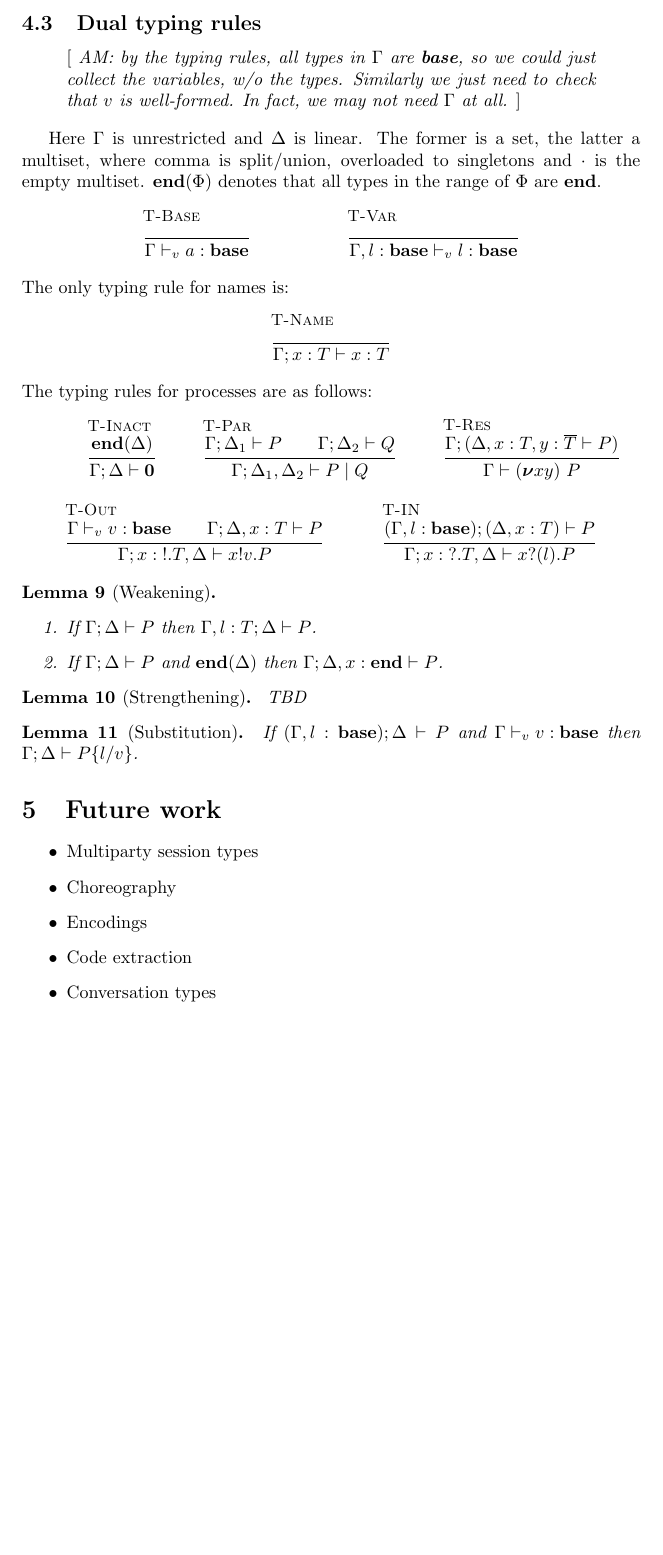
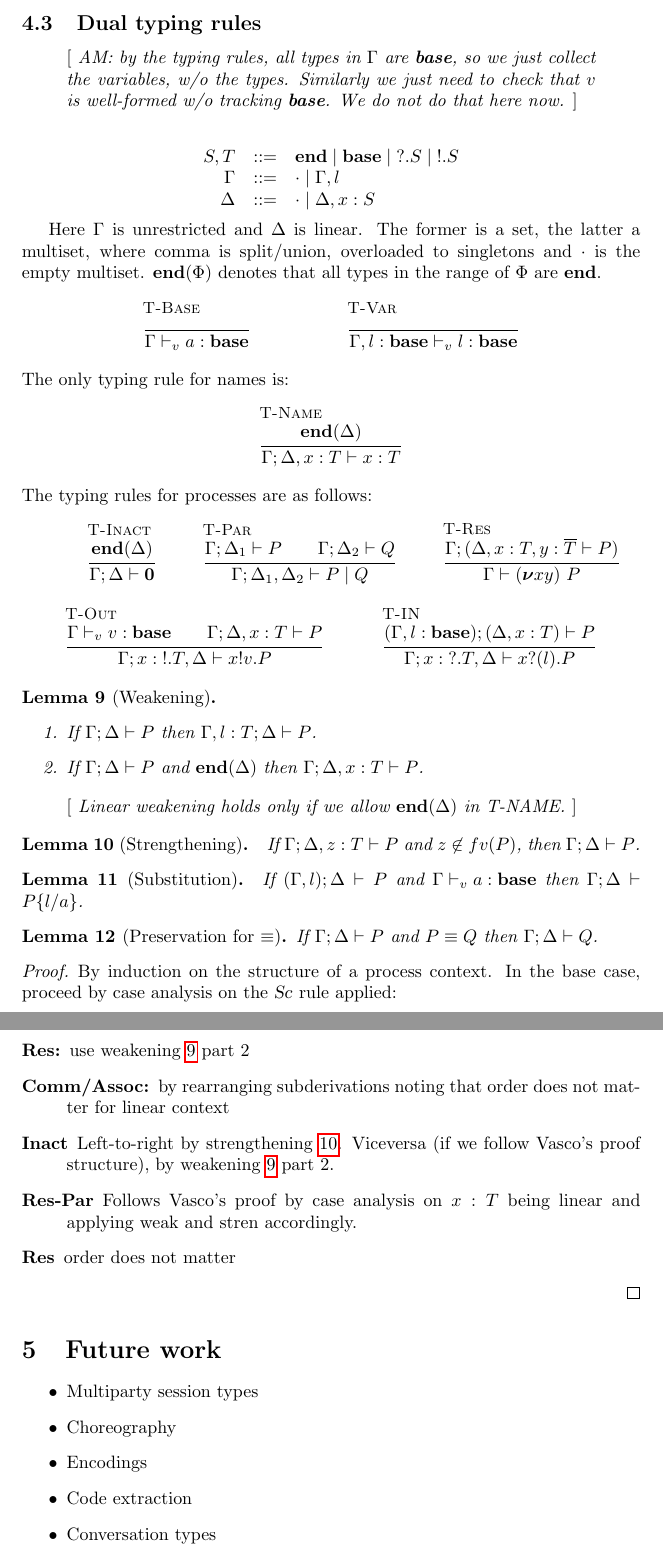
Before and after one commit to concurrentbenchmark/concurrentbenchmark, a LaTeX paper (technical-report/main.tex, which reads appst.tex): part of page 17 of 18 before the commit and two parts of pages 17 and 18 of 18 after it, the two joined at a grey line, cut so that both start at the same text, the shorter picture padded with empty space. Compiled offline with pdfLaTeX.

Commit message:
sketch of proof of preservation of \cong with dual presentation

```diff
--- a/appst.tex
+++ b/appst.tex
@@ -1,5 +1,6 @@
 % \appendix
 \subsection{Dual typing rules}
+\renewcommand{\Cempty}{\cdot}
 \renewcommand{\Csplit}[2]{#1,  #2}
 \renewcommand{\Cupdate}[2]{#1, #2}
 \newcommand{\TinV}[2]{{?#1}.#2}
@@ -7,9 +8,16 @@
 \newcommand{\tend}[1]{\mathbf{end}(#1)}
 
 \begin{metanote}
-  AM: by the typing rules, all types in $\Gamma$ are \textbf{base}, so we could just collect the variables, w/o the types. Similarly we just need to check that $v$ is well-formed. In fact, we may not need $\Gamma$ at all.
+  AM: by the typing rules, all types in $\Gamma$ are \textbf{base}, so we  just collect the variables, w/o the types. Similarly we just need to check that $v$ is well-formed w/o tracking \textbf{base}. We do not do that here now. % In fact, we may not need $\Gamma$ at all.
 \end{metanote}
-% We (AM) reformulate the rules using a dual presentation, which does without the qualifiers. Hopefully, they should be equivalent.
+
+\[
+  \begin{array}{rcl}
+  S,T & ::= & \Tend \mid \Tbase \mid \Tin{S} \mid \Tout{S} \\
+    \Gamma &::= & \Cempty \mid \Gamma, l \\
+                    \Delta &::= & \Cempty \mid \Cadd{\Delta}{\hastype{x}{S}}
+     \end{array}
+\]
 
 Here $\Gamma$ is unrestricted and $\Delta$ is linear. The former is a set, the latter a multiset, where comma is split/union, overloaded to singletons and $\cdot$ is the empty multiset.  $\tend \Phi$ denotes that all types in the range of $\Phi$ are $\Tend$.
 \begin{mathpar}
@@ -18,7 +26,7 @@ Here $\Gamma$ is unrestricted and $\Delta$ is linear. The former is a set, the l
 \end{mathpar}
 The only typing rule for names is:
 \begin{mathpar}
-  \inferrule[T-Name]{ }{\types{{\Gamma; \hastype{x}{T}}}{\hastype{x}{T}}}
+  \inferrule[T-Name]{ {\tend\Delta }}{\types{{\Gamma; \Delta,\hastype{x}{T}}}{\hastype{x}{T}}}
 \end{mathpar}
 The typing rules for processes are as follows:
 \begin{mathpar}
@@ -54,22 +62,43 @@ The typing rules for processes are as follows:
 % \end{mathpar}
 
 \begin{lemma}[Weakening]\mbox{}
+  \label{lemma:weak}
   \begin{enumerate}
   \item If \( \types{\Gamma; \Delta}{P} \) then
     \( \types{\Cadd{\Gamma}{\hastype{l}{T}};\Delta}{P} \).
       \item If \( \types{\Gamma; \Delta}{P} \) and \( \tend{\Delta} \) then
-    \( \types{\Gamma;\Cadd{\Delta}{\hastype{x}{\Tend}}}{P} \).
+    \( \types{\Gamma;\Cadd{\Delta}{\hastype{x}{T}}}{P} \).
 \end{enumerate}
 \end{lemma}
+\begin{metanote}
+  Linear weakening holds only if we allow $\tend\Delta$ in T-NAME.
+\end{metanote}
 
 \begin{lemma}[Strengthening]\mbox{}
-  TBD
+  \label{lemma:strenD}
+  If \( \types{\Gamma; \Delta, z : T}{P} \) and $z\not\in fv(P)$, then \( \types{\Gamma; \Delta}{P} \).
 \end{lemma}
 
 \begin{lemma}[Substitution]\mbox{}
-  If $\types{(\Gamma, l : \Tbase);\Delta}{P}$ and ${\typev{\Gamma}{\hastype{v}{\Tbase}}}$ then
-  \( \types{\Gamma;\Delta}{\subst{P}{l}{v}} \).
+  If $\types{(\Gamma, l);\Delta}{P}$ and ${\typev{\Gamma}{\hastype{a}{\Tbase}}}$ then
+  \( \types{\Gamma;\Delta}{\subst{P}{l}{a}} \).
 \end{lemma}
+
+\begin{lemma}[Preservation for $\equiv$]
+  If \( \types{\Gamma;\Delta}{P} \) and \( \scong{P}{Q} \) then \( \types{\Gamma;\Delta}{Q} \).
+\end{lemma}
+\begin{proof}
+  By induction on the structure of a process context. In the base case, proceed by case analysis on the \textsl{Sc} rule applied:
+  \begin{description}
+  \item[Res:] use weakening \ref{lemma:weak} part 2
+  \item[Comm/Assoc:] by rearranging subderivations noting that  order does not matter for linear context
+  \item[Inact] Left-to-right by strengthening~\ref{lemma:strenD}. Viceversa (if we follow Vasco's proof structure), by weakening \ref{lemma:weak} part 2.
+  \item[Res-Par] Follows Vasco's proof by case analysis on $x : T$ being linear and applying weak and stren accordingly.
+  \item[Res] order does not matter
+  \end{description}
+
+\end{proof}
+
 % keep: AM (Vasco's)
 % \newpage
 % \begin{mathpar}
```
Also changed, not shown: challenges/linearity.tex (+1 -1 lines), notes/notesAM.txt (+5 -0 lines).
